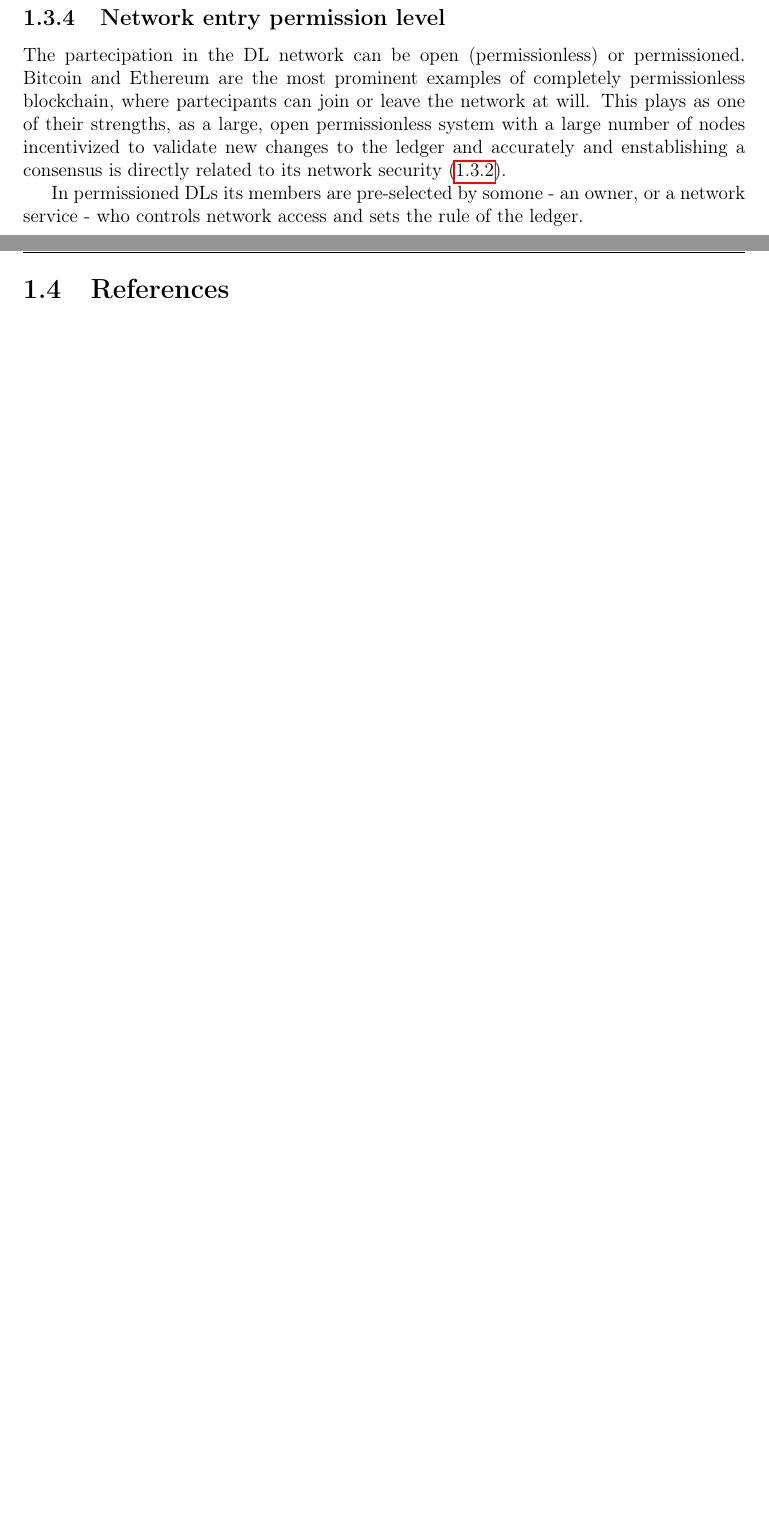
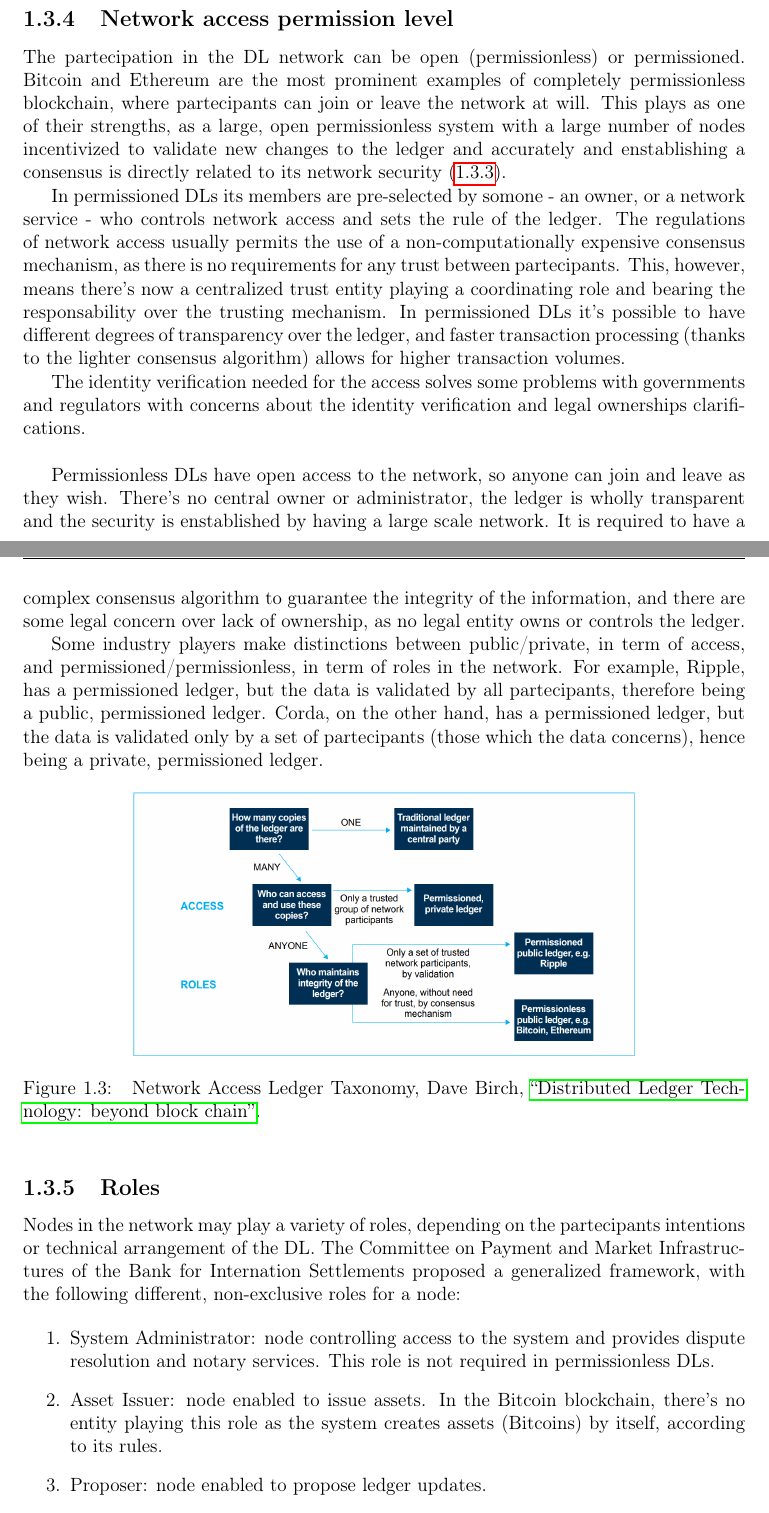
Before and after one commit to Dodicin/bachelor-thesis, a LaTeX thesis (main.tex, which reads chapters/00-introduction.tex): two parts of pages 16 and 17 of 19, joined at a grey line, cut so that both start at the same text, the shorter picture padded with empty space. Compiled offline with pdfLaTeX.

Commit message:
finished section 1.3.4 and 1.3.5

```diff
--- a/chapters/00-introduction.tex
+++ b/chapters/00-introduction.tex
@@ -107,10 +118,29 @@ In the blockchain subset of DLs in particular, encryption plays a fundamental ro
-\subsection{Network entry permission level}
+\subsection{Network access permission level}
 
 The partecipation in the DL network can be open (permissionless) or permissioned. Bitcoin and Ethereum are the most prominent examples of completely permissionless blockchain, where partecipants can join or leave the network at will. This plays as one of their strengths, as a large, open permissionless system with a large number of nodes incentivized to validate new changes to the ledger and accurately and enstablishing a consensus is directly related to its network security (\ref{sec:consensus}).
 
-In permissioned DLs its members are pre-selected by somone - an owner, or a network service - who controls network access and sets the rule of the ledger.
+In permissioned DLs its members are pre-selected by somone - an owner, or a network service - who controls network access and sets the rule of the ledger. The regulations of network access usually permits the use of a non-computationally expensive consensus mechanism, as there is no requirements for any trust between partecipants. This, however, means there's now a centralized trust entity playing a coordinating role and bearing the responsability over the trusting mechanism.
+In permissioned DLs it's possible to have different degrees of transparency over the ledger, and faster transaction processing (thanks to the lighter consensus algorithm) allows for higher transaction volumes.
 
+The identity verification needed for the access solves some problems with governments and regulators with concerns about the identity verification and legal ownerships clarifications. \\
 
-% This solves problems with governments and regulators with concerns blabla about the identity verifications legal ownerships but disadvantage there's now a centralized trust entity playing a coordinating role (but after the entry everything is normal)
+Permissionless DLs have open access to the network, so anyone can join and leave as they wish. There's no central owner or administrator, the ledger is wholly transparent and the security is enstablished by having a large scale network. It is required to have a complex consensus algorithm to guarantee the integrity of the information, and there are some legal concern over lack of ownership, as no legal entity owns or controls the ledger.
 
-%Permissioned DLs do not typically require difficult “proofs of work” as a consensus mechanism for verifying transactions because network participantsare pre-selected and trusted
+Some industry players make distinctions between public/private, in term of access, and permissioned/permissionless, in term of roles in the network. For example, Ripple, has a permissioned ledger, but the data is validated by all partecipants, therefore being a public, permissioned ledger. Corda, on the other hand, has a permissioned ledger, but the data is validated only by a set of partecipants (those which the data concerns), hence being a private, permissioned ledger.
+
+\begin{figure}[h]
+    \centering
+    \includegraphics[scale=0.3]{permissioned-permissionless-taxonomy.png}
+    \caption{
+        Network Access Ledger Taxonomy, \cite{ukgovdltpaper}.
+        }
+\end{figure}
+
+\subsection{Roles}
+Nodes in the network may play a variety of roles, depending on the partecipants intentions or technical arrangement of the DL. The Committee on Payment and Market Infrastructures of the Bank for Internation Settlements proposed a generalized framework, with the following different, non-exclusive roles for a node:
+
+\begin{enumerate}
+    \item System Administrator: node controlling access to the system and provides dispute resolution and notary services. This role is not required in permissionless DLs.
+    \item Asset Issuer: node enabled to issue assets. In the Bitcoin blockchain, there's no entity playing this role as the system creates assets (Bitcoins) by itself, according to its rules.
+    \item Proposer: node enabled to propose ledger updates.
+    \item Auditor: node enabled to view the ledger, but not to make updates. Can be used by regulators or supervisors.
--- a/main.tex
+++ b/main.tex
@@ -49,7 +49,7 @@ for a credits interchange sysstem}
 
     \backmatter
 
-    \section{References}
-    \label{sec:references}
+    %\section{References}
+    %\label{sec:references}
     \printbibliography
 \end{document}
```
Also changed, not shown: bibliography.bib (+7 -0 lines), chapters/abstract.tex (+1 -1 lines), images/permissioned-permissionless-taxonomy.png (added), main.pdf, chapters/00-introduction.tex (31 more changed lines).
